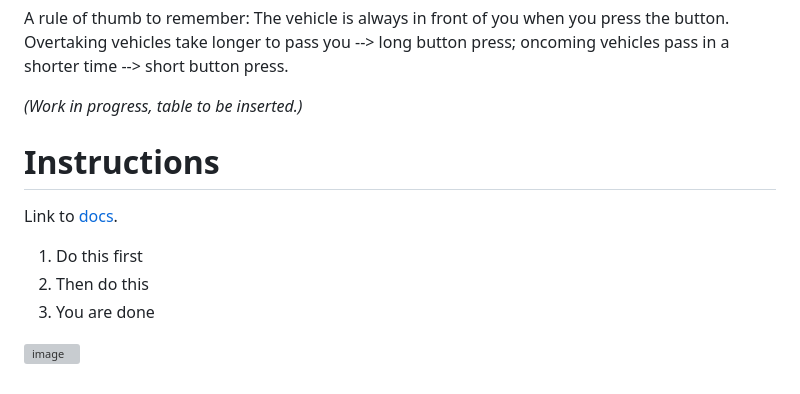
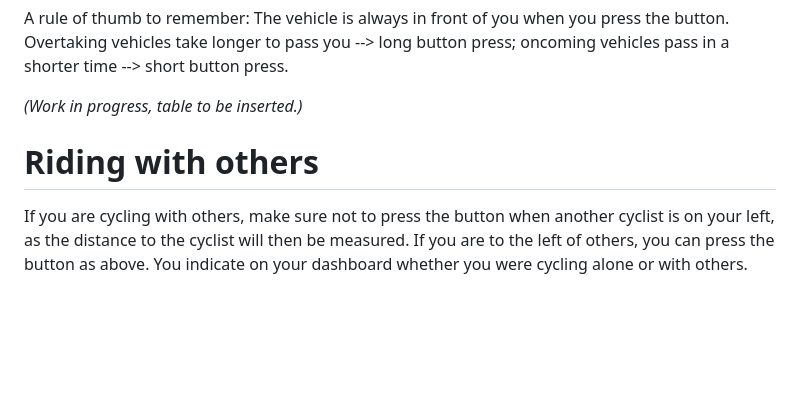
Before and after one commit to bicycledata/bicycledata, a Markdown page: bicycledata/docs/mark-overtaking-events.md, the part around the change. Drawn GitHub-style; blank space fills up the shorter version; grey boxes are pictures that could not be loaded.

```diff
--- a/bicycledata/docs/mark-overtaking-events.md
+++ b/bicycledata/docs/mark-overtaking-events.md
@@ -39,15 +39,6 @@ A rule of thumb to remember: The vehicle is always in front of you when you pres
 
 _(Work in progress, table to be inserted.)_
 
+# Riding with others
 
-
-
-# Instructions
-
-Link to [docs](/docs/index).
-
-1. Do this first
-2. Then do this
-3. You are done
-
-![image](/bicycledata/static/images/index.jpg)
+If you are cycling with others, make sure not to press the button when another cyclist is on your left, as the distance to the cyclist will then be measured. If you are to the left of others, you can press the button as above. You indicate on your dashboard whether you were cycling alone or with others.
```
